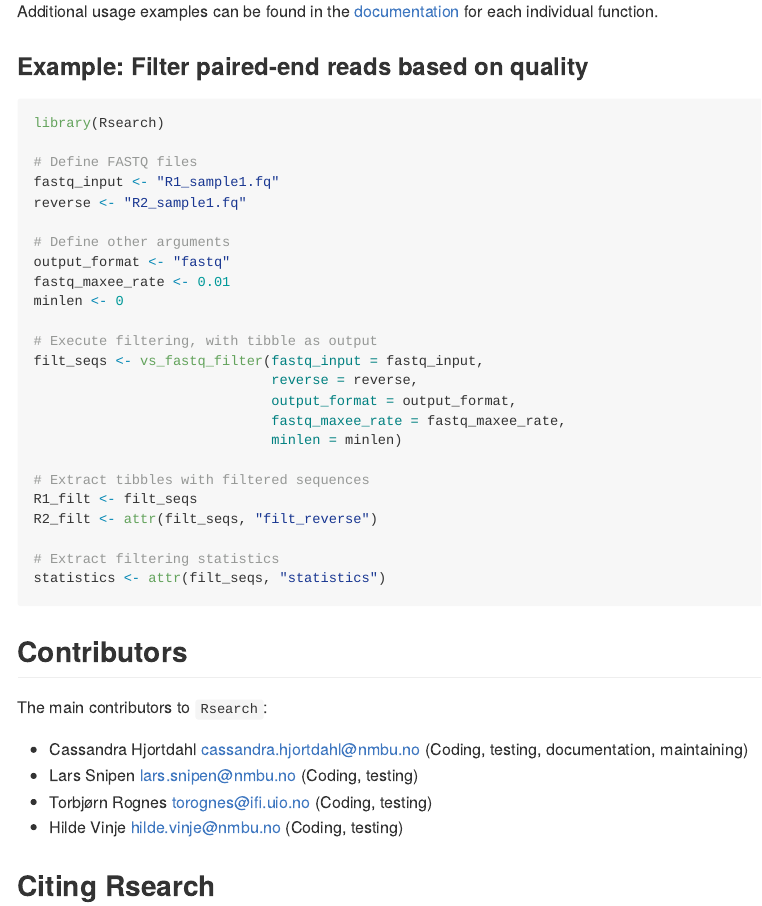
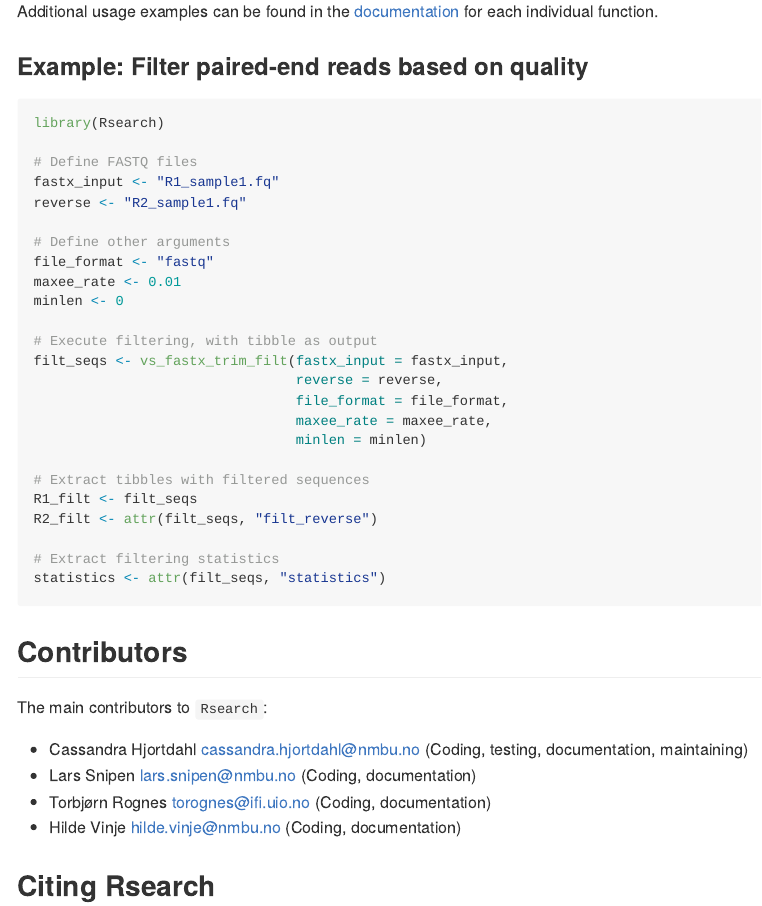
Before and after one commit to CassandraHjo/Rsearch, an R Markdown document (README.Rmd): the page in a window 1100 px wide, from 2610 px down. The pictures show the output file README.md that the author committed with the source, drawn offline in the style of GitHub.

Commit message:
update example in readme

```diff
--- a/README.Rmd
+++ b/README.Rmd
@@ -110,20 +110,20 @@ Additional usage examples can be found in the [documentation](#documentation) fo
 library(Rsearch)
 
 # Define FASTQ files
-fastq_input <- "R1_sample1.fq"
+fastx_input <- "R1_sample1.fq"
 reverse <- "R2_sample1.fq"
 
 # Define other arguments
-output_format <- "fastq"
-fastq_maxee_rate <- 0.01
+file_format <- "fastq"
+maxee_rate <- 0.01
 minlen <- 0
 
 # Execute filtering, with tibble as output
-filt_seqs <- vs_fastq_filter(fastq_input = fastq_input,
-                             reverse = reverse,
-                             output_format = output_format,
-                             fastq_maxee_rate = fastq_maxee_rate,
-                             minlen = minlen)
+filt_seqs <- vs_fastx_trim_filt(fastx_input = fastx_input,
+                                reverse = reverse,
+                                file_format = file_format,
+                                maxee_rate = maxee_rate,
+                                minlen = minlen)
 
 # Extract tibbles with filtered sequences
 R1_filt <- filt_seqs
@@ -138,9 +138,9 @@ statistics <- attr(filt_seqs, "statistics")
 The main contributors to `Rsearch`:
 
 * Cassandra Hjortdahl <cassandra.hjortdahl@nmbu.no> (Coding, testing, documentation, maintaining)
-* Lars Snipen <lars.snipen@nmbu.no> (Coding, testing)
-* Torbjørn Rognes <torognes@ifi.uio.no> (Coding, testing)
-* Hilde Vinje <hilde.vinje@nmbu.no> (Coding, testing)
+* Lars Snipen <lars.snipen@nmbu.no> (Coding, documentation)
+* Torbjørn Rognes <torognes@ifi.uio.no> (Coding, documentation)
+* Hilde Vinje <hilde.vinje@nmbu.no> (Coding, documentation)
 
 ## Citing Rsearch
 
```
Also changed, not shown: README.md.
